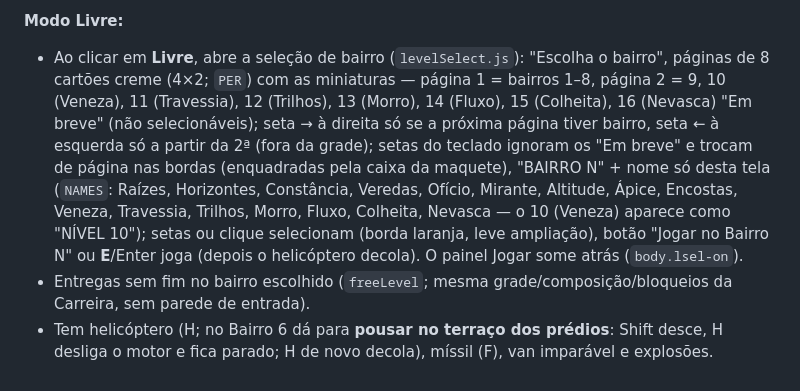
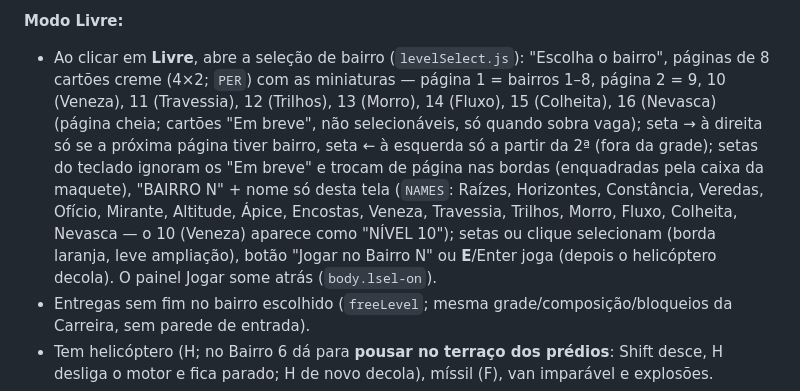
Before and after one commit to JoaoKoDiz/ADRESS, a Markdown page: CLAUDE.md, the part around the change. Drawn GitHub-style.

Commit message:
CLAUDE.md: seleção do Livre com a página 2 cheia
Co-Authored-By: Claude Opus 5.5 <noreply@anthropic.com>
Claude-Session: https://claude.ai/code/session_01WJN2k6SsBf9ZfTi7hzrEi2

```diff
--- a/CLAUDE.md
+++ b/CLAUDE.md
@@ -38,7 +38,7 @@ ADRESS é um jogo 3D de entregas, aconchegante e meio cômico.
 - **Transições:** Carreira = a van sai dirigindo + fade. Livre = helicóptero decola + fade.
 
 **Modo Livre:**
-- Ao clicar em **Livre**, abre a seleção de bairro (`levelSelect.js`): "Escolha o bairro", páginas de 8 cartões creme (4×2; `PER`) com as miniaturas — página 1 = bairros 1–8, página 2 = 9, 10 (Veneza), 11 (Travessia), 12 (Trilhos), 13 (Morro), 14 (Fluxo), 15 (Colheita), 16 (Nevasca) "Em breve" (não selecionáveis); seta → à direita só se a próxima página tiver bairro, seta ← à esquerda só a partir da 2ª (fora da grade); setas do teclado ignoram os "Em breve" e trocam de página nas bordas (enquadradas pela caixa da maquete), "BAIRRO N" + nome só desta tela (`NAMES`: Raízes, Horizontes, Constância, Veredas, Ofício, Mirante, Altitude, Ápice, Encostas, Veneza, Travessia, Trilhos, Morro, Fluxo, Colheita, Nevasca — o 10 (Veneza) aparece como "NÍVEL 10"); setas ou clique selecionam (borda laranja, leve ampliação), botão "Jogar no Bairro N" ou **E**/Enter joga (depois o helicóptero decola). O painel Jogar some atrás (`body.lsel-on`).
+- Ao clicar em **Livre**, abre a seleção de bairro (`levelSelect.js`): "Escolha o bairro", páginas de 8 cartões creme (4×2; `PER`) com as miniaturas — página 1 = bairros 1–8, página 2 = 9, 10 (Veneza), 11 (Travessia), 12 (Trilhos), 13 (Morro), 14 (Fluxo), 15 (Colheita), 16 (Nevasca) (página cheia; cartões "Em breve", não selecionáveis, só quando sobra vaga); seta → à direita só se a próxima página tiver bairro, seta ← à esquerda só a partir da 2ª (fora da grade); setas do teclado ignoram os "Em breve" e trocam de página nas bordas (enquadradas pela caixa da maquete), "BAIRRO N" + nome só desta tela (`NAMES`: Raízes, Horizontes, Constância, Veredas, Ofício, Mirante, Altitude, Ápice, Encostas, Veneza, Travessia, Trilhos, Morro, Fluxo, Colheita, Nevasca — o 10 (Veneza) aparece como "NÍVEL 10"); setas ou clique selecionam (borda laranja, leve ampliação), botão "Jogar no Bairro N" ou **E**/Enter joga (depois o helicóptero decola). O painel Jogar some atrás (`body.lsel-on`).
 - Entregas sem fim no bairro escolhido (`freeLevel`; mesma grade/composição/bloqueios da Carreira, sem parede de entrada).
 - Tem helicóptero (H; no Bairro 6 dá para **pousar no terraço dos prédios**: Shift desce, H desliga o motor e fica parado; H de novo decola), míssil (F), van imparável e explosões.
 - Destruir todas as casas leva a van automaticamente para fora do bairro e aparece um **monstro gigante** (barra de chefe).
```
